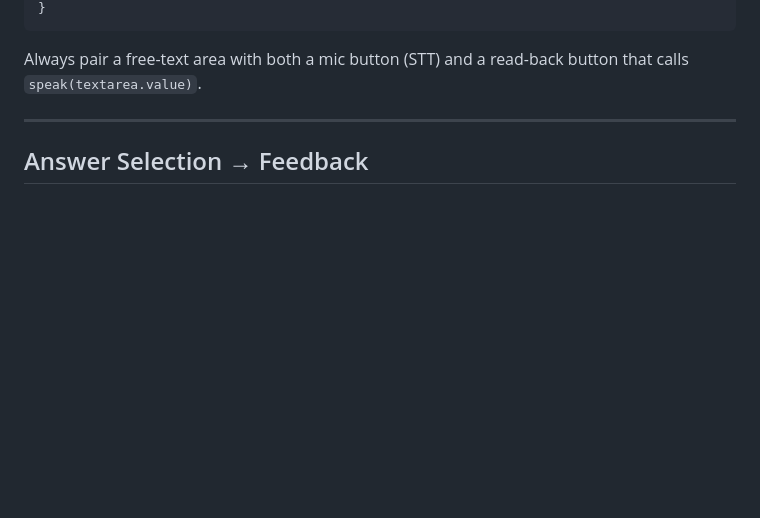
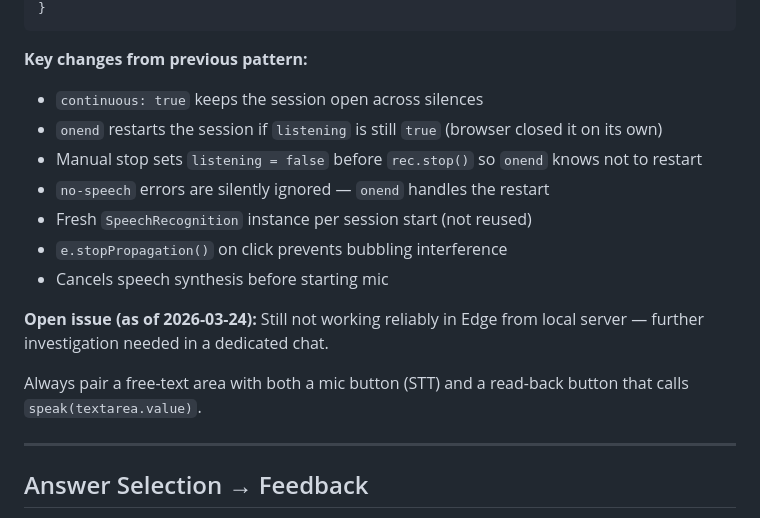
Before and after one commit to lisaguthrie/hemi-homework, a Markdown page: framework/INTERACTION_PATTERNS.md, the part around one of its changes. GitHub-like rendering; blank space fills up the shorter version.

````diff
--- a/framework/INTERACTION_PATTERNS.md
+++ b/framework/INTERACTION_PATTERNS.md
@@ -132,5 +190,16 @@ function initSpeechInput(textareaEl, micBtnEl) {
 }
 ```
+
+**Key changes from previous pattern:**
+- `continuous: true` keeps the session open across silences
+- `onend` restarts the session if `listening` is still `true` (browser closed it on its own)
+- Manual stop sets `listening = false` before `rec.stop()` so `onend` knows not to restart
+- `no-speech` errors are silently ignored — `onend` handles the restart
+- Fresh `SpeechRecognition` instance per session start (not reused)
+- `e.stopPropagation()` on click prevents bubbling interference
+- Cancels speech synthesis before starting mic
+
+**Open issue (as of 2026-03-24):** Still not working reliably in Edge from local server — further investigation needed in a dedicated chat.
 
 Always pair a free-text area with both a mic button (STT) and a read-back button that calls `speak(textarea.value)`.
 
````
Also changed, not shown: other parts of framework/INTERACTION_PATTERNS.md (+77 -19 lines).
